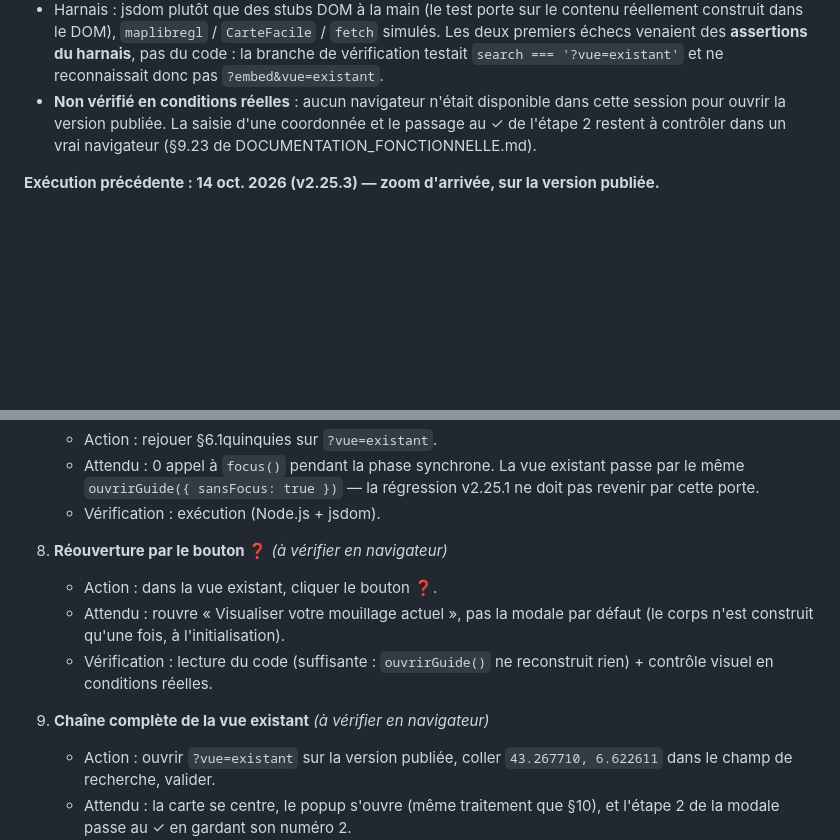
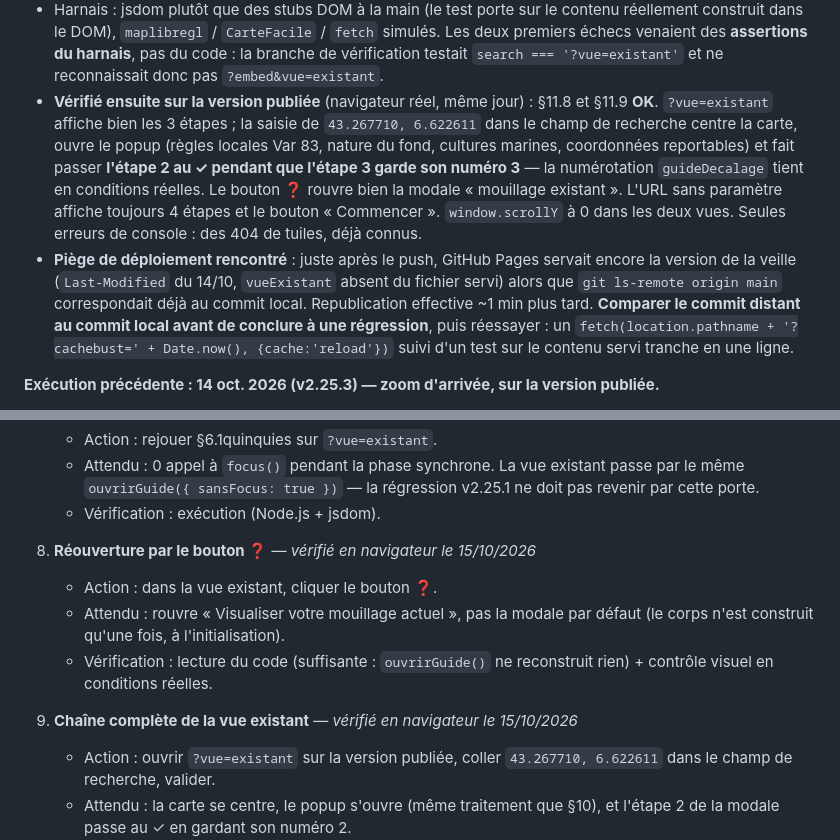
Before and after one commit to nicolas-viennot-beta/carte-mouillage-amidomar, a Markdown page: TESTS_FONCTIONNELS.md, 2 parts joined by grey strips. Drawn GitHub-style; blank space fills up the shorter version.

Commit message:
Tests : vue « mouillage existant » vérifiée sur la version publiée
§11.8 et §11.9 exécutés en navigateur réel : ?vue=existant affiche les 3
étapes, la saisie de 43.267710, 6.622611 centre la carte, ouvre le popup
(règles locales Var 83, nature du fond, cultures marines, coordonnées) et
fait passer l'étape 2 au ✓ pendant que l'étape 3 garde son numéro. Le
bouton ❓ rouvre la bonne modale. L'URL sans paramètre est inchangée.

Noté aussi : juste après le push, GitHub Pages servait encore la version
de la veille alors que le commit distant était déjà à jour. Republication
~1 min plus tard — comparer les commits avant de conclure à une
régression.

Co-Authored-By: Claude Opus 5 <noreply@anthropic.com>
Claude-Session: https://claude.ai/code/session_01XLQuFyR3kmW4WdAV4HnUWW

```diff
--- a/TESTS_FONCTIONNELS.md
+++ b/TESTS_FONCTIONNELS.md
@@ -26,10 +26,22 @@ fonctionnalité correspondante a réellement disparu.
   `fetch` simulés. Les deux premiers échecs venaient des **assertions du
   harnais**, pas du code : la branche de vérification testait `search ===
   '?vue=existant'` et ne reconnaissait donc pas `?embed&vue=existant`.
-- **Non vérifié en conditions réelles** : aucun navigateur n'était disponible
-  dans cette session pour ouvrir la version publiée. La saisie d'une coordonnée
-  et le passage au ✓ de l'étape 2 restent à contrôler dans un vrai navigateur
-  (§9.23 de DOCUMENTATION_FONCTIONNELLE.md).
+- **Vérifié ensuite sur la version publiée** (navigateur réel, même jour) :
+  §11.8 et §11.9 **OK**. `?vue=existant` affiche bien les 3 étapes ; la saisie de
+  `43.267710, 6.622611` dans le champ de recherche centre la carte, ouvre le
+  popup (règles locales Var 83, nature du fond, cultures marines, coordonnées
+  reportables) et fait passer **l'étape 2 au ✓ pendant que l'étape 3 garde son
+  numéro 3** — la numérotation `guideDecalage` tient en conditions réelles. Le
+  bouton ❓ rouvre bien la modale « mouillage existant ». L'URL sans paramètre
+  affiche toujours 4 étapes et le bouton « Commencer ». `window.scrollY` à 0 dans
+  les deux vues. Seules erreurs de console : des 404 de tuiles, déjà connus.
+- **Piège de déploiement rencontré** : juste après le push, GitHub Pages servait
+  encore la version de la veille (`Last-Modified` du 14/10, `vueExistant` absent
+  du fichier servi) alors que `git ls-remote origin main` correspondait déjà au
+  commit local. Republication effective ~1 min plus tard. **Comparer le commit
+  distant au commit local avant de conclure à une régression**, puis réessayer :
+  un `fetch(location.pathname + '?cachebust=' + Date.now(), {cache:'reload'})`
+  suivi d'un test sur le contenu servi tranche en une ligne.
 
 **Exécution précédente : 14 oct. 2026 (v2.25.3) — zoom d'arrivée, sur la version publiée.**
 - §10.4bis (plancher de zoom à 14) : **OK** en fenêtre 1440×900.
@@ -2086,14 +2098,14 @@ le DOM `#guide-titre`, `#guide-commencer`, les `.etape` et les `.puce` de
      v2.25.1 ne doit pas revenir par cette porte.
    - Vérification : exécution (Node.js + jsdom).
 
-8. **Réouverture par le bouton ❓** *(à vérifier en navigateur)*
+8. **Réouverture par le bouton ❓** — *vérifié en navigateur le 15/10/2026*
    - Action : dans la vue existant, cliquer le bouton ❓.
    - Attendu : rouvre « Visualiser votre mouillage actuel », pas la modale par
      défaut (le corps n'est construit qu'une fois, à l'initialisation).
    - Vérification : lecture du code (suffisante : `ouvrirGuide()` ne reconstruit
      rien) + contrôle visuel en conditions réelles.
 
-9. **Chaîne complète de la vue existant** *(à vérifier en navigateur)*
+9. **Chaîne complète de la vue existant** — *vérifié en navigateur le 15/10/2026*
    - Action : ouvrir `?vue=existant` sur la version publiée, coller
      `43.267710, 6.622611` dans le champ de recherche, valider.
    - Attendu : la carte se centre, le popup s'ouvre (même traitement que §10),
```
